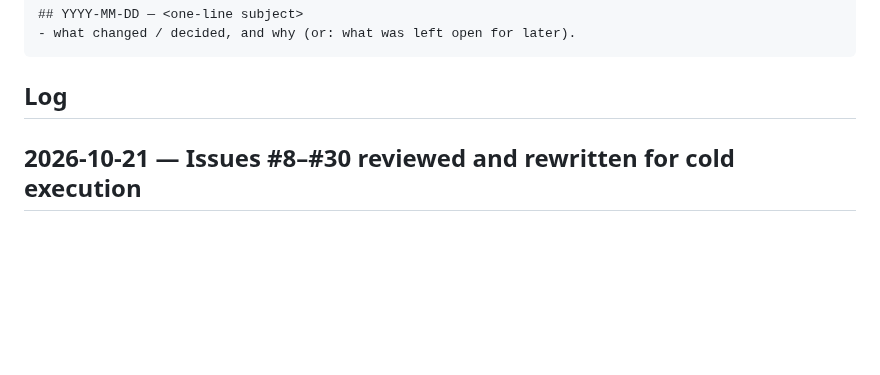
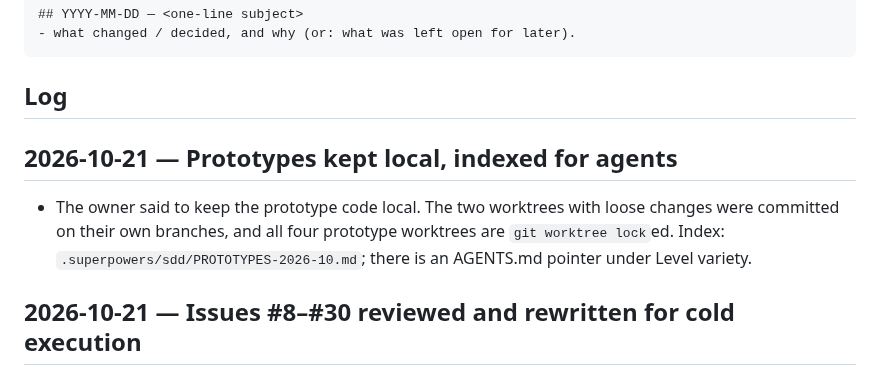
Before and after one commit to HMarzban/fusegrid, a Markdown page: MEMORY.md, the part around the change. GitHub-like rendering; blank space fills up the shorter version.

````diff
--- a/MEMORY.md
+++ b/MEMORY.md
@@ -15,6 +15,9 @@ append an entry when it makes a non-trivial change.
 ```
 
 ## Log
+
+## 2026-10-21 — Prototypes kept local, indexed for agents
+- The owner said to keep the prototype code local. The two worktrees with loose changes were committed on their own branches, and all four prototype worktrees are `git worktree lock`ed. Index: `.superpowers/sdd/PROTOTYPES-2026-10.md`; there is an AGENTS.md pointer under Level variety.
 
 ## 2026-10-21 — Issues #8–#30 reviewed and rewritten for cold execution
 - Two staff engineers, a game designer and an art designer reviewed; the HoE consolidated (rulings H1–H29, owner decisions O1–O12). All 18 open bodies were rewritten to one template; #28 (tiles design pass 2), #29 (`shot.mjs` tooling) and #30 (tiles verdict) were created; 7 stale comments were marked superseded.
````
Also changed, not shown: AGENTS.md (+13 -0 lines).
